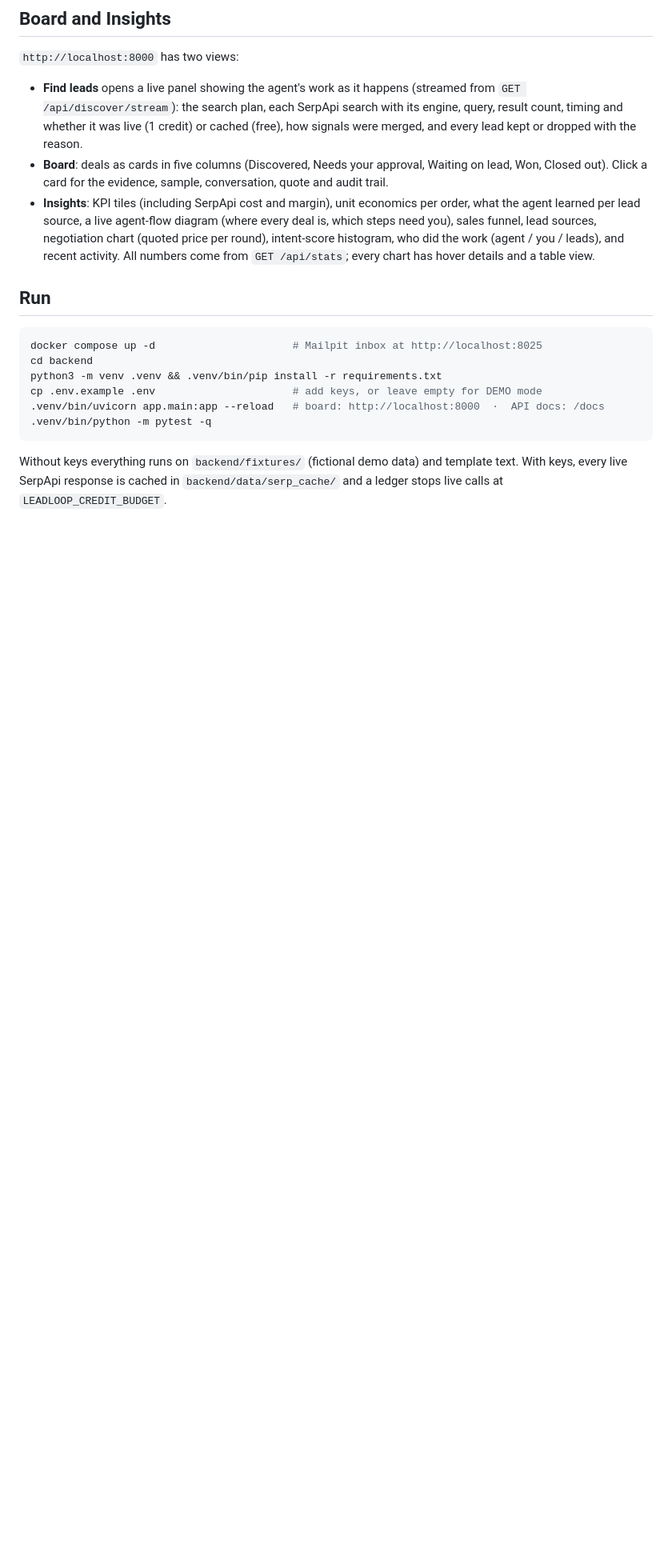
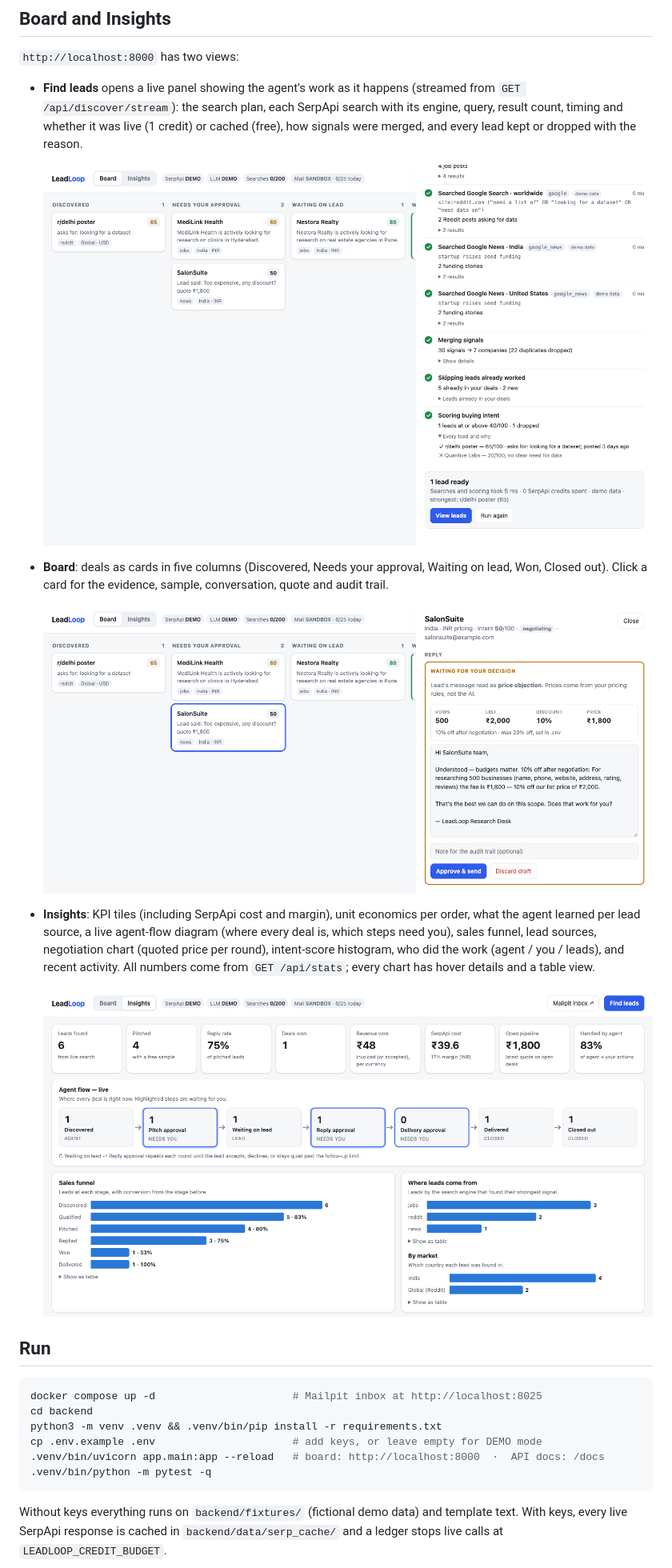
Before and after one commit to heyitshubham/LeadLoop, a Markdown page: README.md, the part around the change. Shown: that part at 80% size. Rendered like a GitHub page; pictures changed too: docs/approval.png (added), docs/discover.png (added), docs/insights.png (added); blank space fills up the shorter version.

```diff
--- a/README.md
+++ b/README.md
@@ -94,13 +94,21 @@ state keeps only a 10-row preview and the report.
   `GET /api/discover/stream`): the search plan, each SerpApi search with its engine, query, result
   count, timing and whether it was live (1 credit) or cached (free), how signals were merged, and
   every lead kept or dropped with the reason.
+
+  ![The live discovery panel: each SerpApi search, signals merged, leads skipped, and every lead kept or dropped with its score](docs/discover.png)
+
 - **Board**: deals as cards in five columns (Discovered, Needs your approval, Waiting on lead,
   Won, Closed out). Click a card for the evidence, sample, conversation, quote and audit trail.
+
+  ![A deal waiting at the reply gate: the lead's price objection, the quote set by the pricing rules, and the drafted answer to approve, edit or discard](docs/approval.png)
+
 - **Insights**: KPI tiles (including SerpApi cost and margin), unit economics per order, what the
   agent learned per lead source, a live agent-flow diagram (where every deal is, which steps need you),
   sales funnel, lead sources, negotiation chart (quoted price per round), intent-score
   histogram, who did the work (agent / you / leads), and recent activity. All numbers come from
   `GET /api/stats`; every chart has hover details and a table view.
+
+  ![Insights: KPI tiles, the live agent flow, the sales funnel and lead sources](docs/insights.png)
 
 ## Run
 
```
